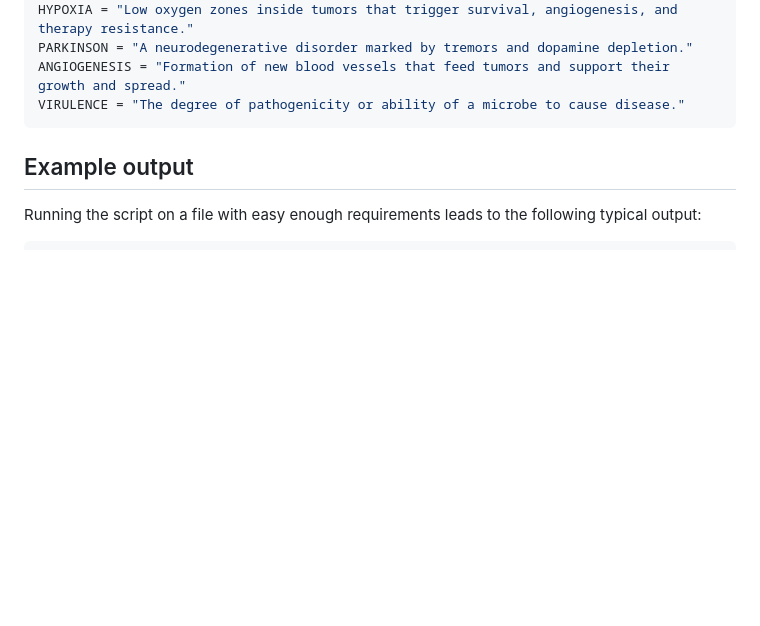
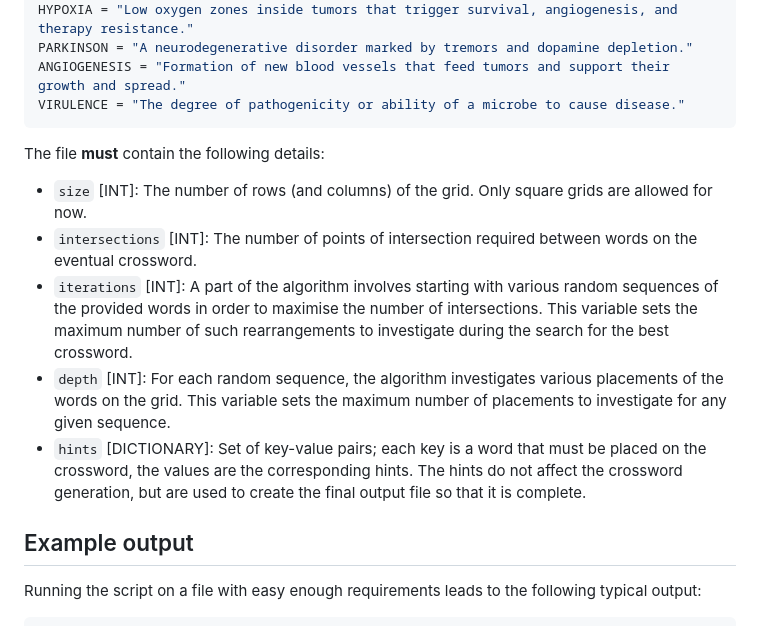
Before and after one commit to abhirup-m/Crosswords.jl, a Markdown page: README.md, the part around the change. Rendered like a GitHub page; blank space fills up the shorter version.

Commit message:
added more details to README

````diff
--- a/README.md
+++ b/README.md
@@ -31,6 +31,13 @@ PARKINSON = "A neurodegenerative disorder marked by tremors and dopamine depleti
 ANGIOGENESIS = "Formation of new blood vessels that feed tumors and support their growth and spread."
 VIRULENCE = "The degree of pathogenicity or ability of a microbe to cause disease."
 ```
+
+The file **must** contain the following details:
+- `size` [INT]: The number of rows (and columns) of the grid. Only square grids are allowed for now.
+- `intersections` [INT]: The number of points of intersection required between words on the eventual crossword.
+- `iterations` [INT]: A part of the algorithm involves starting with various random sequences of the provided words in order to maximise the number of intersections. This variable sets the maximum number of such rearrangements to investigate during the search for the best crossword.
+- `depth` [INT]: For each random sequence, the algorithm investigates various placements of the words on the grid. This variable sets the maximum number of placements to investigate for any given sequence.
+- `hints` [DICTIONARY]: Set of key-value pairs; each key is a word that must be placed on the crossword, the values are the corresponding hints. The hints do not affect the crossword generation, but are used to create the final output file so that it is complete.
 
 ## Example output
 
````
